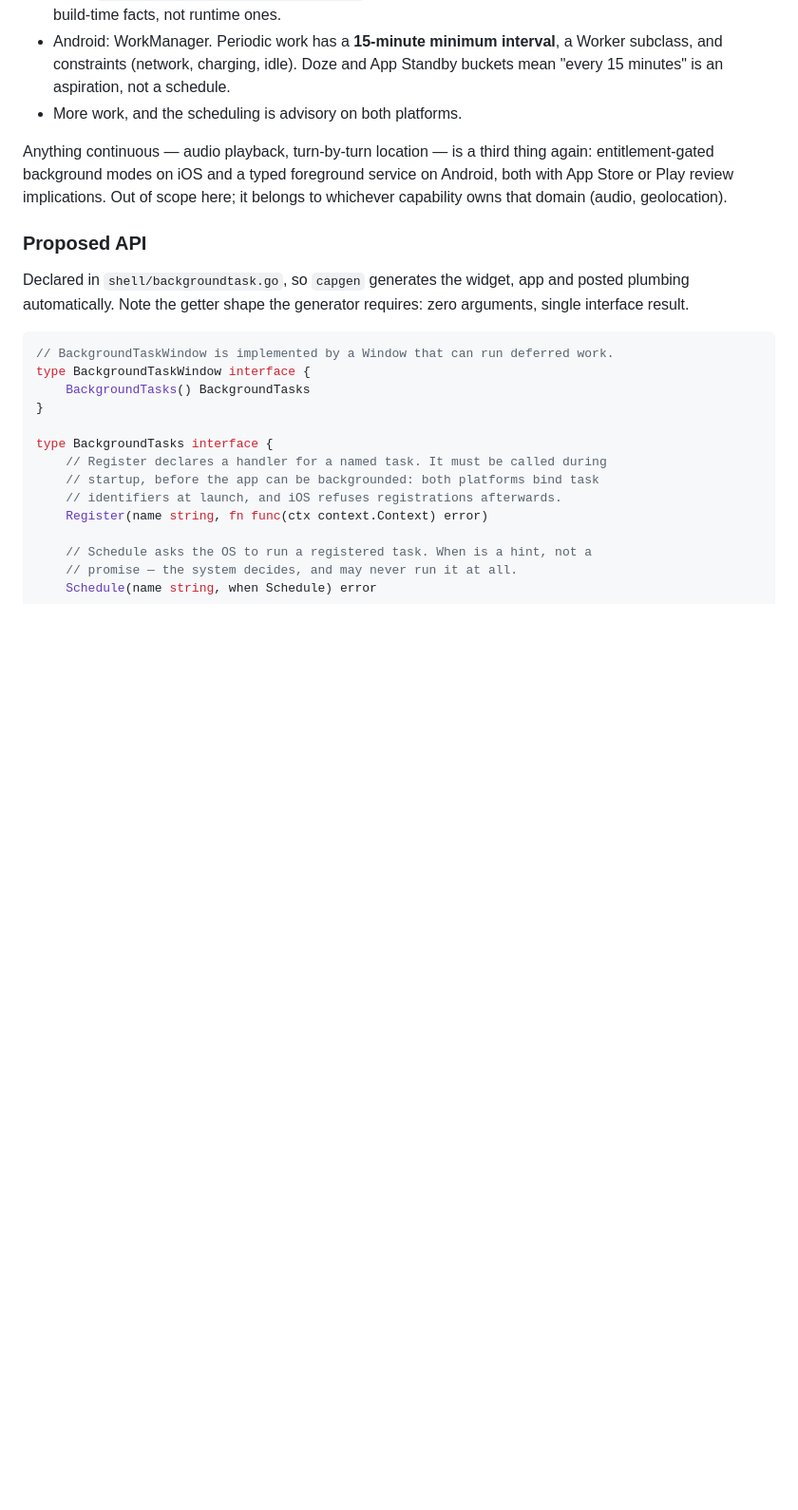
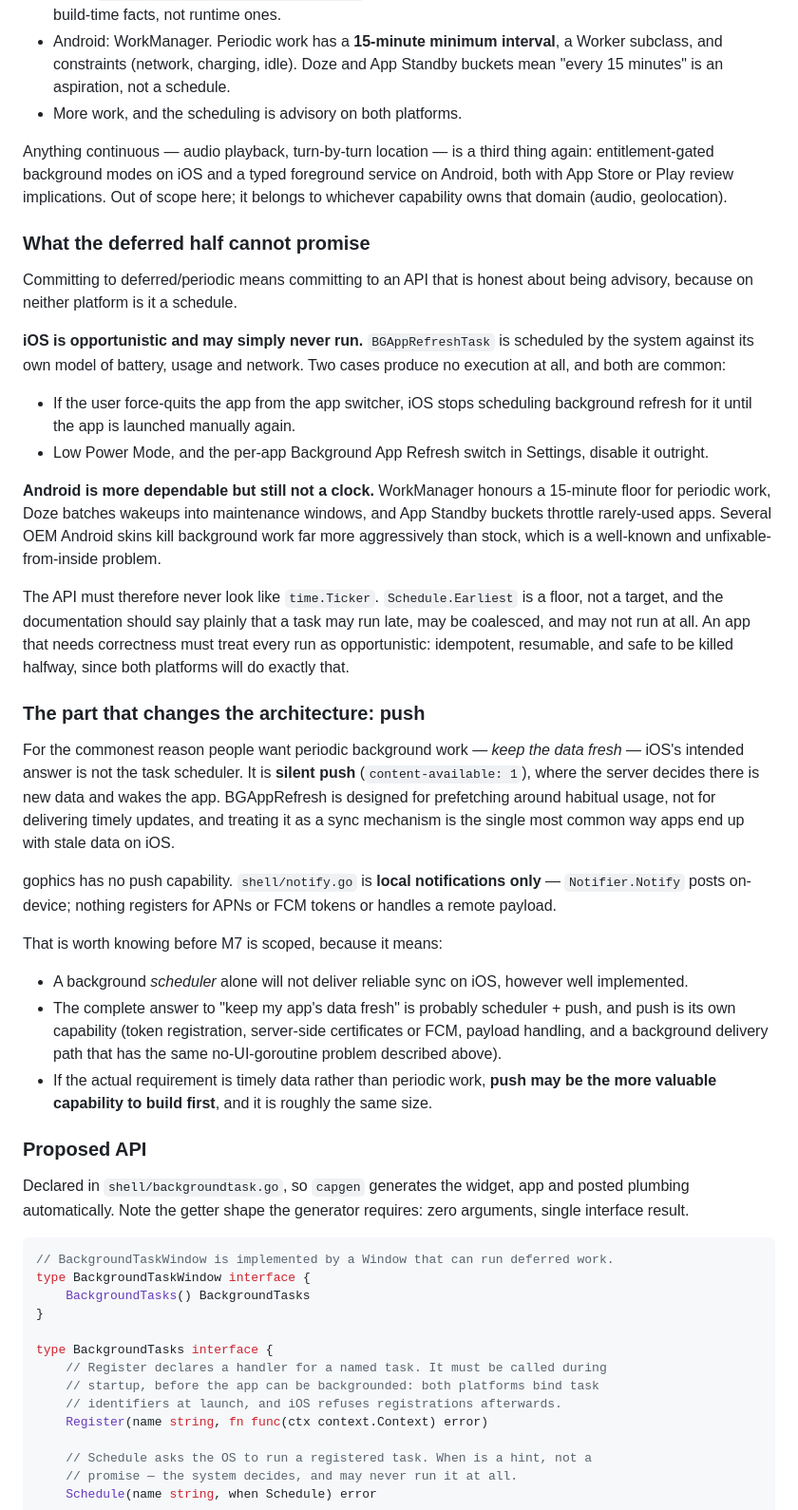
Before and after one commit to doug/gophics, a Markdown page: design/mobile-background.md, the part around one of its changes. Shown at 95% size. Drawn GitHub-style; blank space fills up the shorter version.

```diff
--- a/design/mobile-background.md
+++ b/design/mobile-background.md
@@ -98,6 +105,57 @@ Anything continuous — audio playback, turn-by-turn location — is a third thi
 again: entitlement-gated background modes on iOS and a typed foreground service
 on Android, both with App Store or Play review implications. Out of scope here;
 it belongs to whichever capability owns that domain (audio, geolocation).
+
+### What the deferred half cannot promise
+
+Committing to deferred/periodic means committing to an API that is honest about
+being advisory, because on neither platform is it a schedule.
+
+**iOS is opportunistic and may simply never run.** `BGAppRefreshTask` is
+scheduled by the system against its own model of battery, usage and network. Two
+cases produce no execution at all, and both are common:
+
+- If the user force-quits the app from the app switcher, iOS stops scheduling
+  background refresh for it until the app is launched manually again.
+- Low Power Mode, and the per-app Background App Refresh switch in Settings,
+  disable it outright.
+
+**Android is more dependable but still not a clock.** WorkManager honours a
+15-minute floor for periodic work, Doze batches wakeups into maintenance
+windows, and App Standby buckets throttle rarely-used apps. Several OEM Android
+skins kill background work far more aggressively than stock, which is a
+well-known and unfixable-from-inside problem.
+
+The API must therefore never look like `time.Ticker`. `Schedule.Earliest` is a
+floor, not a target, and the documentation should say plainly that a task may
+run late, may be coalesced, and may not run at all. An app that needs
+correctness must treat every run as opportunistic: idempotent, resumable, and
+safe to be killed halfway, since both platforms will do exactly that.
+
+### The part that changes the architecture: push
+
+For the commonest reason people want periodic background work — *keep the data
+fresh* — iOS's intended answer is not the task scheduler. It is **silent push**
+(`content-available: 1`), where the server decides there is new data and wakes
+the app. BGAppRefresh is designed for prefetching around habitual usage, not for
+delivering timely updates, and treating it as a sync mechanism is the single
+most common way apps end up with stale data on iOS.
+
+gophics has no push capability. `shell/notify.go` is **local notifications
+only** — `Notifier.Notify` posts on-device; nothing registers for APNs or FCM
+tokens or handles a remote payload.
+
+That is worth knowing before M7 is scoped, because it means:
+
+- A background *scheduler* alone will not deliver reliable sync on iOS, however
+  well implemented.
+- The complete answer to "keep my app's data fresh" is probably
+  scheduler + push, and push is its own capability (token registration,
+  server-side certificates or FCM, payload handling, and a background delivery
+  path that has the same no-UI-goroutine problem described above).
+- If the actual requirement is timely data rather than periodic work, **push may
+  be the more valuable capability to build first**, and it is roughly the same
+  size.
 
 ### Proposed API
 
```
Also changed, not shown: other parts of design/mobile-background.md (+17 -7 lines), design/milestones.md (+22 -6 lines).
